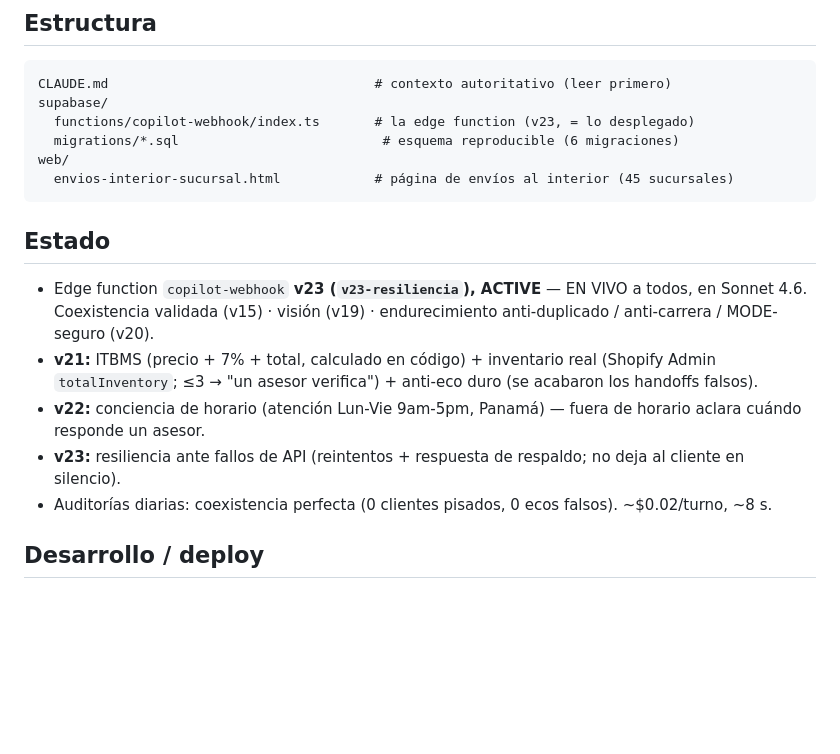
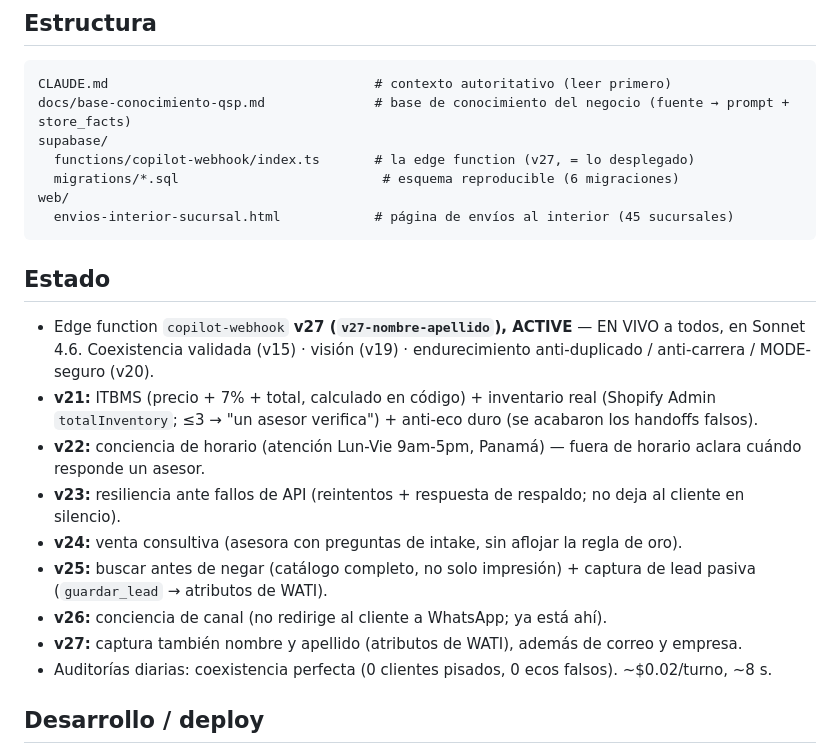
Before and after one commit to qsp-cdp/qsp-ai-agent-wati, a Markdown page: README.md, the part around the change. GitHub-like rendering; blank space fills up the shorter version.

````diff
--- a/README.md
+++ b/README.md
@@ -19,15 +19,16 @@ sombra por seguridad.
 ## Estructura
 ```
 CLAUDE.md                                  # contexto autoritativo (leer primero)
+docs/base-conocimiento-qsp.md              # base de conocimiento del negocio (fuente → prompt + store_facts)
 supabase/
-  functions/copilot-webhook/index.ts       # la edge function (v23, = lo desplegado)
+  functions/copilot-webhook/index.ts       # la edge function (v27, = lo desplegado)
   migrations/*.sql                          # esquema reproducible (6 migraciones)
 web/
   envios-interior-sucursal.html            # página de envíos al interior (45 sucursales)
 ```
 
 ## Estado
-- Edge function `copilot-webhook` **v23 (`v23-resiliencia`), ACTIVE** — EN VIVO a todos, en
+- Edge function `copilot-webhook` **v27 (`v27-nombre-apellido`), ACTIVE** — EN VIVO a todos, en
   Sonnet 4.6. Coexistencia validada (v15) · visión (v19) · endurecimiento anti-duplicado /
   anti-carrera / MODE-seguro (v20).
 - **v21:** ITBMS (precio + 7% + total, calculado en código) + inventario real (Shopify Admin
@@ -35,6 +36,10 @@ web/
 - **v22:** conciencia de horario (atención Lun-Vie 9am-5pm, Panamá) — fuera de horario aclara
   cuándo responde un asesor.
 - **v23:** resiliencia ante fallos de API (reintentos + respuesta de respaldo; no deja al cliente en silencio).
+- **v24:** venta consultiva (asesora con preguntas de intake, sin aflojar la regla de oro).
+- **v25:** buscar antes de negar (catálogo completo, no solo impresión) + captura de lead pasiva (`guardar_lead` → atributos de WATI).
+- **v26:** conciencia de canal (no redirige al cliente a WhatsApp; ya está ahí).
+- **v27:** captura también nombre y apellido (atributos de WATI), además de correo y empresa.
 - Auditorías diarias: coexistencia perfecta (0 clientes pisados, 0 ecos falsos). ~$0.02/turno, ~8 s.
 
 ## Desarrollo / deploy
````
Also changed, not shown: CLAUDE.md (+55 -14 lines), docs/base-conocimiento-qsp.md (+15 -3 lines).
